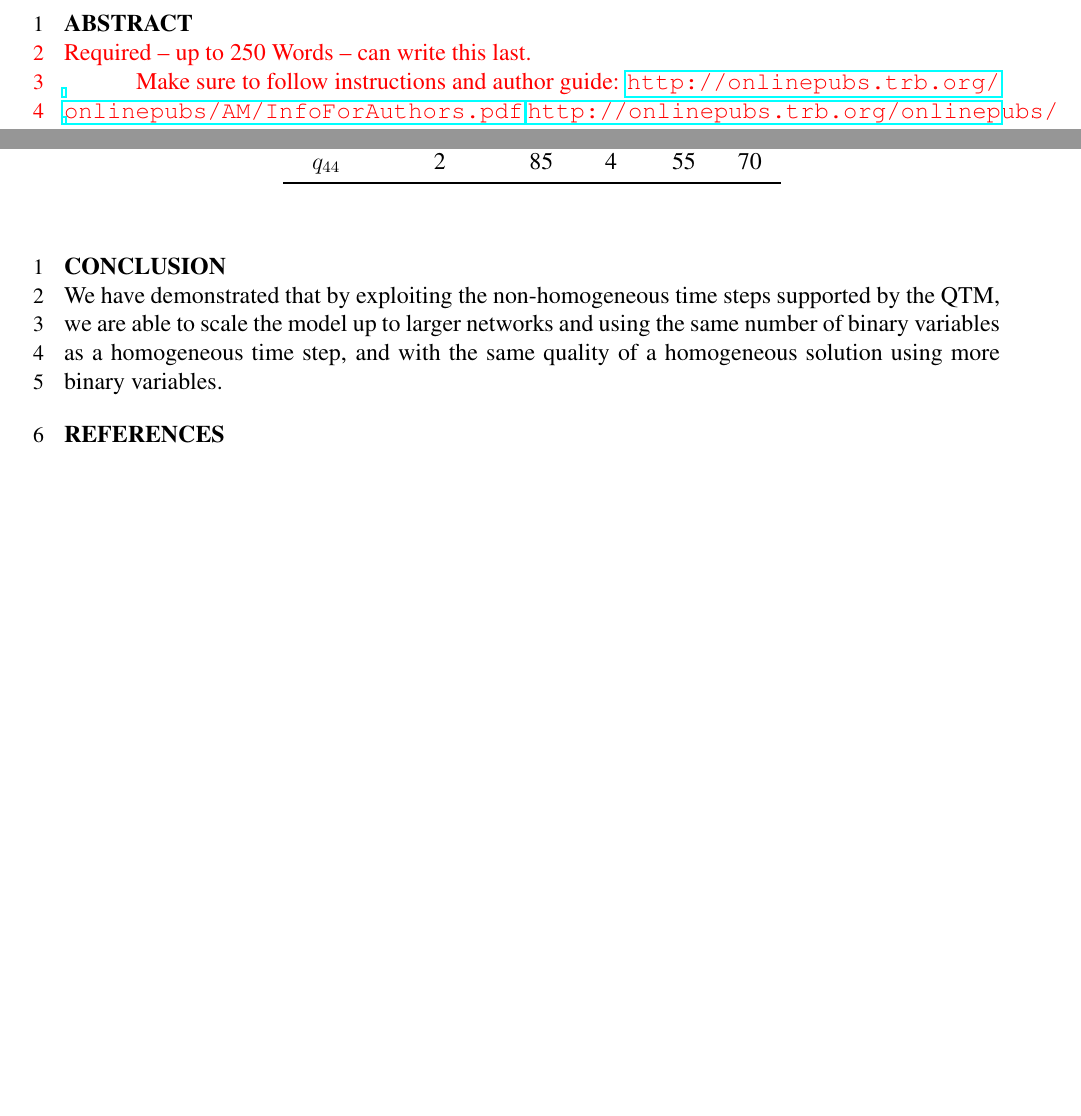
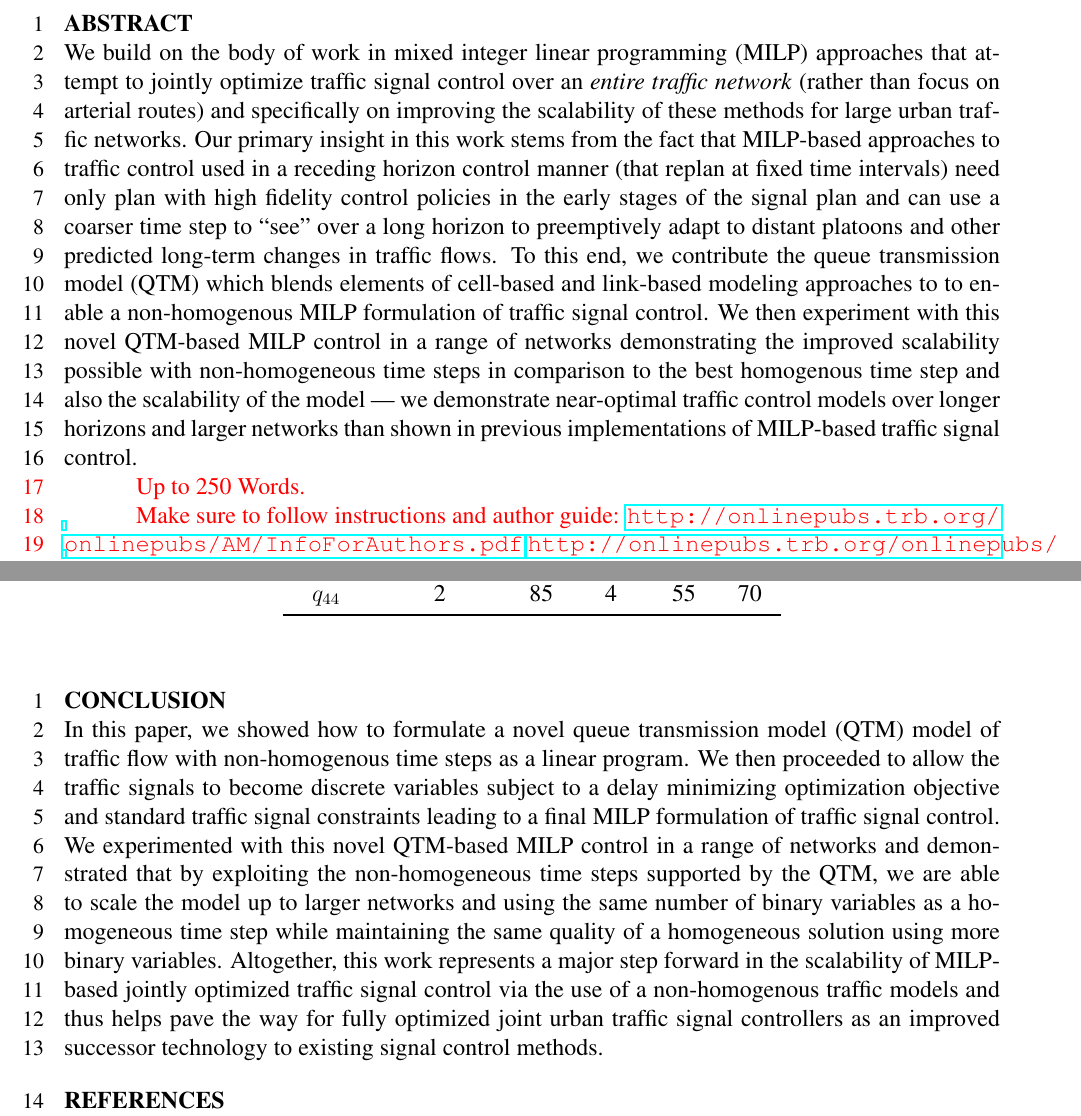
Before and after one commit to iainguilliard/QTM_Traffic_Model, a LaTeX document (TRB_paper/TRB_qtm_paper.tex, which reads TRB_paper/tex/Abstract.tex, TRB_paper/tex/Conclusion.tex): two parts of pages 2 and 13 of 17, joined at a grey line, cut so that both start at the same text, the shorter picture padded with empty space. Compiled offline with pdfLaTeX; a LaTeX package or settings file that is missing is left out.

Commit message:
Rough draft of Abstract and Conclusion

```diff
--- a/TRB_paper/tex/Abstract.tex
+++ b/TRB_paper/tex/Abstract.tex
@@ -1,7 +1,31 @@
 \section*{Abstract}
 
+% Basically just the topic sentences of the Intro. :)  < 250 words
+
+We build on the body of work in mixed integer linear programming
+(MILP) approaches that attempt to jointly optimize traffic signal
+control over an \emph{entire traffic network} (rather than focus on
+arterial routes) and specifically on improving the scalability of
+these methods for large urban traffic networks.  Our primary insight
+in this work stems from the fact that MILP-based approaches to traffic
+control used in a receding horizon control manner (that replan at
+fixed time intervals) need only plan with high fidelity control
+policies in the early stages of the signal plan and can use a coarser
+time step to ``see'' over a long horizon to preemptively adapt to
+distant platoons and other predicted long-term changes in traffic
+flows.  To this end, we contribute the queue transmission model (QTM)
+which blends elements of cell-based and link-based modeling approaches
+to to enable a non-homogenous MILP formulation of traffic signal
+control.  We then experiment with this novel QTM-based MILP control in
+a range of networks demonstrating the improved scalability possible
+with non-homogeneous time steps in comparison to the best homogenous
+time step and also the scalability of the model --- we demonstrate
+near-optimal traffic control models over longer horizons and larger
+networks than shown in previous implementations of MILP-based traffic
+signal control.
+
 \remark{
-Required -- up to 250 Words -- can write this last.
+Up to 250 Words.
 
 Make sure to follow instructions and author guide:
   \url{http://onlinepubs.trb.org/onlinepubs/AM/InfoForAuthors.pdf}
--- a/TRB_paper/tex/Conclusion.tex
+++ b/TRB_paper/tex/Conclusion.tex
@@ -1,2 +1,25 @@
 \section{Conclusion}
-We have demonstrated that by exploiting the non-homogeneous time steps supported by the QTM, we are able to scale the model up to larger networks and using the same number of binary variables as a homogeneous time step, and with the same quality of a homogeneous solution using more binary variables.
+
+In this paper, we showed how to formulate a novel queue transmission
+model (QTM) model of traffic flow with non-homogenous time steps as a
+linear program.  We then proceeded to allow the traffic signals to
+become discrete variables subject to a delay minimizing optimization
+objective and standard traffic signal constraints leading to a final
+MILP formulation of traffic signal control.  We experimented with this
+novel QTM-based MILP control in a range of networks and demonstrated
+that by exploiting the non-homogeneous time steps supported by the
+QTM, we are able to scale the model up to larger networks and using
+the same number of binary variables as a homogeneous time step while
+maintaining the same quality of a homogeneous solution using more
+binary variables.  Altogether, this work represents a major step
+forward in the scalability of MILP-based jointly optimized traffic
+signal control via the use of a non-homogenous traffic models and thus
+helps pave the way for fully optimized joint urban traffic signal
+controllers as an improved successor technology to existing signal
+control methods.
+
+%We have demonstrated that by exploiting the non-homogeneous time steps
+%supported by the QTM, we are able to scale the model up to larger
+%networks and using the same number of binary variables as a
+%homogeneous time step, and with the same quality of a homogeneous
+%solution using more binary variables.
```
